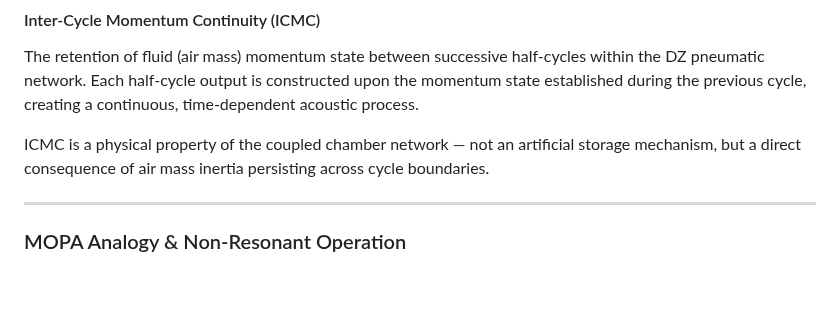
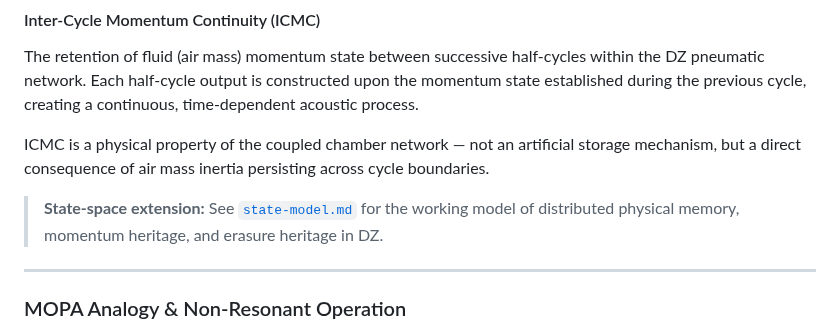
Before and after one commit to DeltaSignum/Dynamic-Zero, a Markdown page: docs/theory.md, the part around the change. GitHub-like rendering; blank space fills up the shorter version.

```diff
--- a/docs/theory.md
+++ b/docs/theory.md
@@ -56,6 +56,8 @@ RPS represents the theoretical design target of the DZ architecture. Practical i
 The retention of fluid (air mass) momentum state between successive half-cycles within the DZ pneumatic network. Each half-cycle output is constructed upon the momentum state established during the previous cycle, creating a continuous, time-dependent acoustic process.
 
 ICMC is a physical property of the coupled chamber network — not an artificial storage mechanism, but a direct consequence of air mass inertia persisting across cycle boundaries.
+
+> **State-space extension:** See [`state-model.md`](state-model.md) for the working model of distributed physical memory, momentum heritage, and erasure heritage in DZ.
 
 ---
 
```
